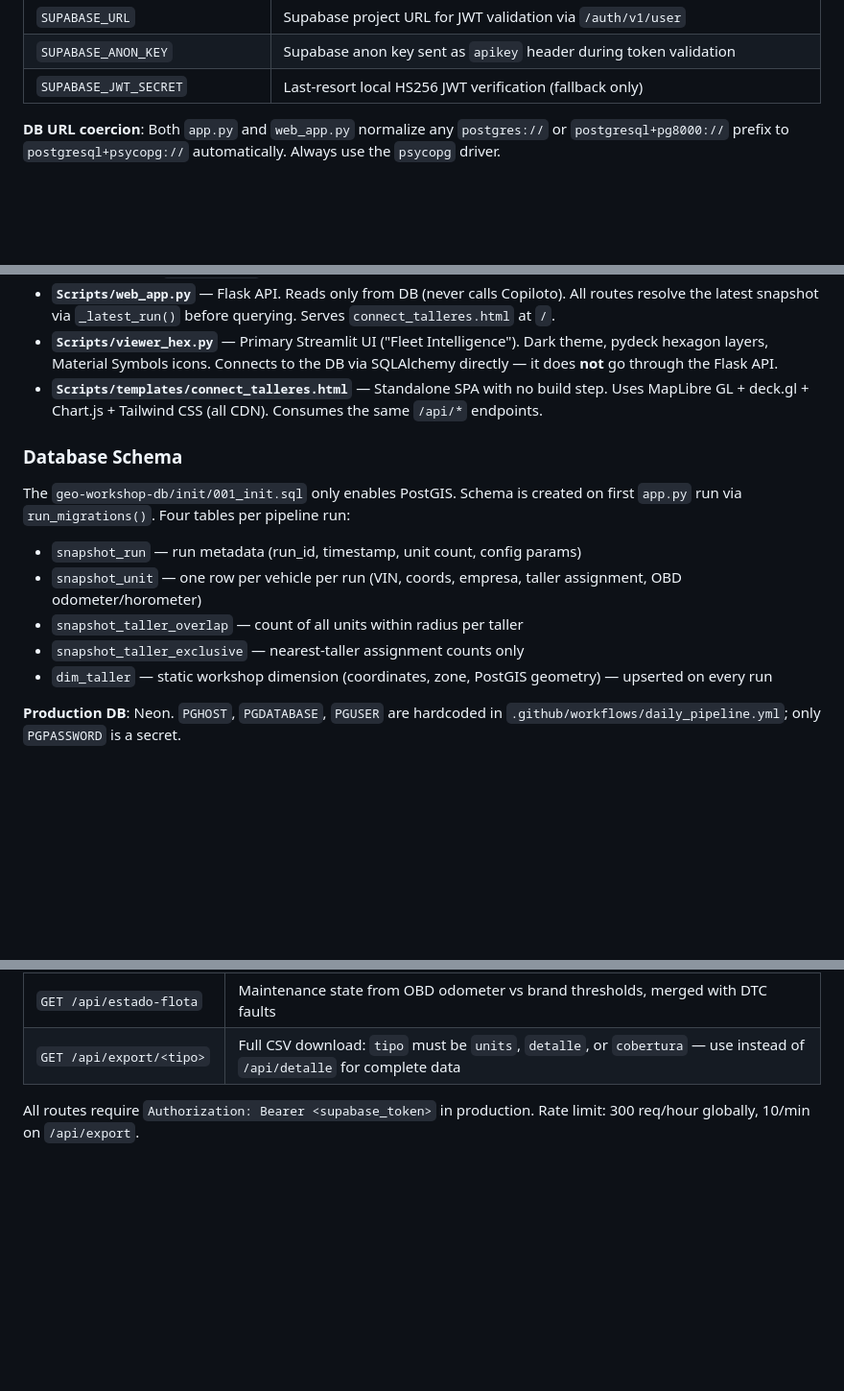
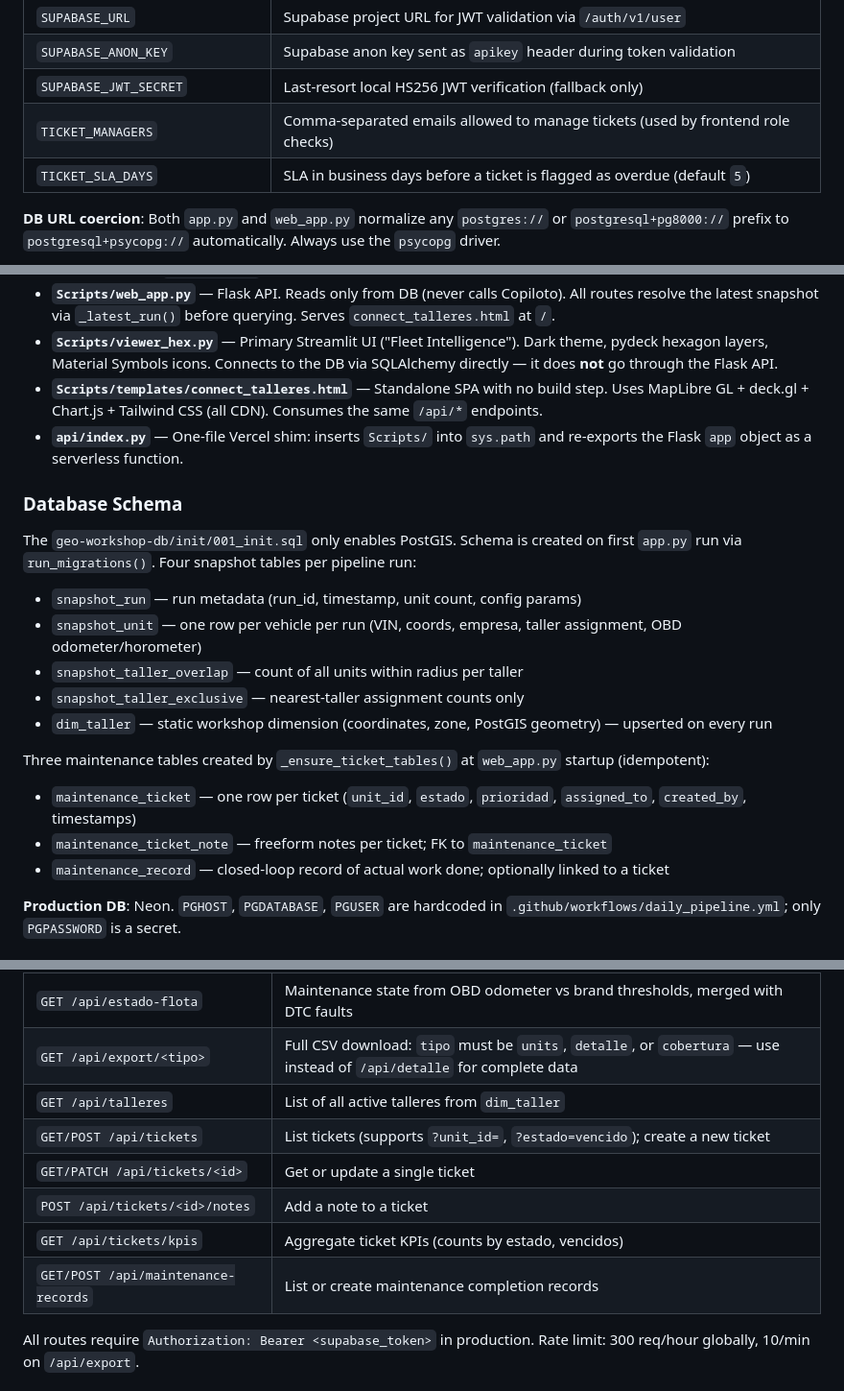
Before and after one commit to ConnectDev-ai/connectcare, a Markdown page: CLAUDE.md, 3 parts joined by grey strips. Shown at 96% size. Rendered like a GitHub page; blank space fills up the shorter version.

Commit message:
docs(claude): actualizar CLAUDE.md con tickets, rutas y env vars nuevas
Co-Authored-By: Claude Sonnet 4.6 <noreply@anthropic.com>

```diff
--- a/CLAUDE.md
+++ b/CLAUDE.md
@@ -73,6 +73,8 @@ There is no test suite. This is a data pipeline + API project with no automated
 | `SUPABASE_URL` | Supabase project URL for JWT validation via `/auth/v1/user` |
 | `SUPABASE_ANON_KEY` | Supabase anon key sent as `apikey` header during token validation |
 | `SUPABASE_JWT_SECRET` | Last-resort local HS256 JWT verification (fallback only) |
+| `TICKET_MANAGERS` | Comma-separated emails allowed to manage tickets (used by frontend role checks) |
+| `TICKET_SLA_DAYS` | SLA in business days before a ticket is flagged as overdue (default `5`) |
 
 **DB URL coercion**: Both `app.py` and `web_app.py` normalize any `postgres://` or `postgresql+pg8000://` prefix to `postgresql+psycopg://` automatically. Always use the `psycopg` driver.
 
@@ -100,16 +102,23 @@ Geotab is an optional second vehicle source — credentials checked at startup;
 - **`Scripts/web_app.py`** — Flask API. Reads only from DB (never calls Copiloto). All routes resolve the latest snapshot via `_latest_run()` before querying. Serves `connect_talleres.html` at `/`.
 - **`Scripts/viewer_hex.py`** — Primary Streamlit UI ("Fleet Intelligence"). Dark theme, pydeck hexagon layers, Material Symbols icons. Connects to the DB via SQLAlchemy directly — it does **not** go through the Flask API.
 - **`Scripts/templates/connect_talleres.html`** — Standalone SPA with no build step. Uses MapLibre GL + deck.gl + Chart.js + Tailwind CSS (all CDN). Consumes the same `/api/*` endpoints.
+- **`api/index.py`** — One-file Vercel shim: inserts `Scripts/` into `sys.path` and re-exports the Flask `app` object as a serverless function.
 
 ### Database Schema
 
-The `geo-workshop-db/init/001_init.sql` only enables PostGIS. Schema is created on first `app.py` run via `run_migrations()`. Four tables per pipeline run:
+The `geo-workshop-db/init/001_init.sql` only enables PostGIS. Schema is created on first `app.py` run via `run_migrations()`. Four snapshot tables per pipeline run:
 
 - `snapshot_run` — run metadata (run_id, timestamp, unit count, config params)
 - `snapshot_unit` — one row per vehicle per run (VIN, coords, empresa, taller assignment, OBD odometer/horometer)
 - `snapshot_taller_overlap` — count of all units within radius per taller
 - `snapshot_taller_exclusive` — nearest-taller assignment counts only
 - `dim_taller` — static workshop dimension (coordinates, zone, PostGIS geometry) — upserted on every run
+
+Three maintenance tables created by `_ensure_ticket_tables()` at `web_app.py` startup (idempotent):
+
+- `maintenance_ticket` — one row per ticket (`unit_id`, `estado`, `prioridad`, `assigned_to`, `created_by`, timestamps)
+- `maintenance_ticket_note` — freeform notes per ticket; FK to `maintenance_ticket`
+- `maintenance_record` — closed-loop record of actual work done; optionally linked to a ticket
 
 **Production DB**: Neon. `PGHOST`, `PGDATABASE`, `PGUSER` are hardcoded in `.github/workflows/daily_pipeline.yml`; only `PGPASSWORD` is a secret.
 
@@ -125,6 +134,12 @@ The `geo-workshop-db/init/001_init.sql` only enables PostGIS. Schema is created
 | `GET /api/radio-search` | Ad-hoc radius search: `?lat=&lon=&radius_km=` — vectorized Haversine, no PostGIS |
 | `GET /api/estado-flota` | Maintenance state from OBD odometer vs brand thresholds, merged with DTC faults |
 | `GET /api/export/<tipo>` | Full CSV download: `tipo` must be `units`, `detalle`, or `cobertura` — use instead of `/api/detalle` for complete data |
+| `GET /api/talleres` | List of all active talleres from `dim_taller` |
+| `GET/POST /api/tickets` | List tickets (supports `?unit_id=`, `?estado=vencido`); create a new ticket |
+| `GET/PATCH /api/tickets/<id>` | Get or update a single ticket |
+| `POST /api/tickets/<id>/notes` | Add a note to a ticket |
+| `GET /api/tickets/kpis` | Aggregate ticket KPIs (counts by estado, vencidos) |
+| `GET/POST /api/maintenance-records` | List or create maintenance completion records |
 
 All routes require `Authorization: Bearer <supabase_token>` in production. Rate limit: 300 req/hour globally, 10/min on `/api/export`.
 
```
Also changed, not shown: other parts of CLAUDE.md (+4 -0 lines).
